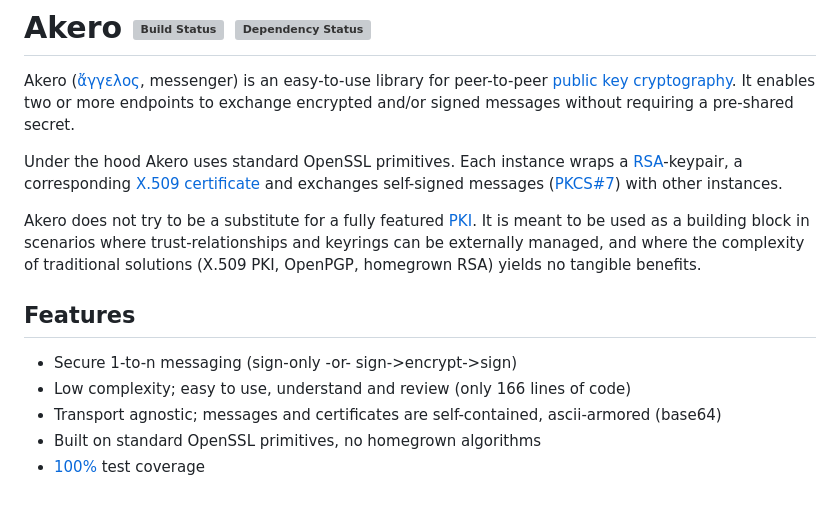
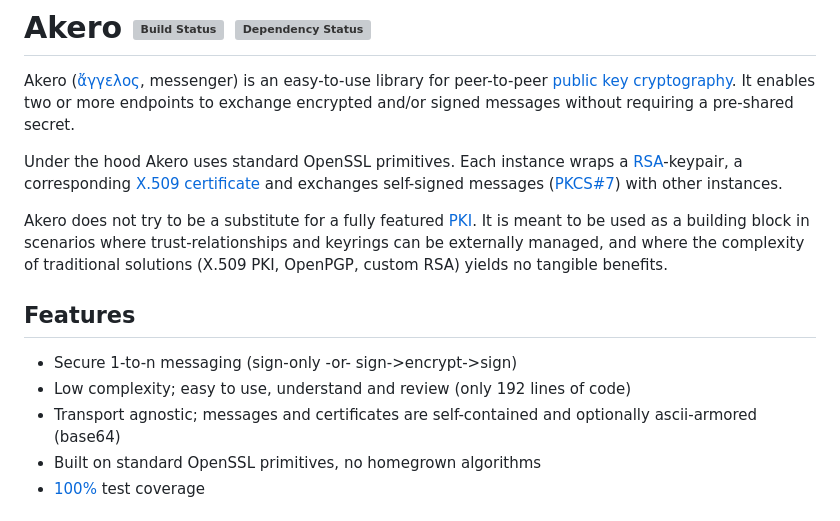
Before and after one commit to busyloop/akero, a Markdown page: README.md, the part around the change printed below. Rendered like a GitHub page; grey boxes are pictures that could not be loaded.

```diff
--- a/README.md
+++ b/README.md
@@ -4,13 +4,13 @@ Akero ([ἄγγελος](http://en.wiktionary.org/wiki/%F0%90%80%80%F0%90%80%90%
 
 Under the hood Akero uses standard OpenSSL primitives. Each instance wraps a [RSA](http://en.wikipedia.org/wiki/RSA)-keypair, a corresponding [X.509 certificate](http://en.wikipedia.org/wiki/X.509) and exchanges self-signed messages ([PKCS#7](https://tools.ietf.org/html/rfc2315)) with other instances.
 
-Akero does not try to be a substitute for a fully featured [PKI](http://en.wikipedia.org/wiki/Public_key_infrastructure). It is meant to be used as a building block in scenarios where trust-relationships and keyrings can be externally managed, and where the complexity of traditional solutions (X.509 PKI, OpenPGP, homegrown RSA) yields no tangible benefits.
+Akero does not try to be a substitute for a fully featured [PKI](http://en.wikipedia.org/wiki/Public_key_infrastructure). It is meant to be used as a building block in scenarios where trust-relationships and keyrings can be externally managed, and where the complexity of traditional solutions (X.509 PKI, OpenPGP, custom RSA) yields no tangible benefits.
 
 ## Features
 
 * Secure 1-to-n messaging (sign-only -or- sign->encrypt->sign)
-* Low complexity; easy to use, understand and review (only 166 lines of code)
-* Transport agnostic; messages and certificates are self-contained, ascii-armored (base64)
+* Low complexity; easy to use, understand and review (only 192 lines of code)
+* Transport agnostic; messages and certificates are self-contained and optionally ascii-armored (base64)
 * Built on standard OpenSSL primitives, no homegrown algorithms
 * [100%](https://busyloop.net/oss/akero/coverage/) test coverage
 
```
Also changed, not shown: other parts of README.md (+7 -0 lines), benchmark/bm_rate.png, benchmark/bm_size.png, 3 other files.
